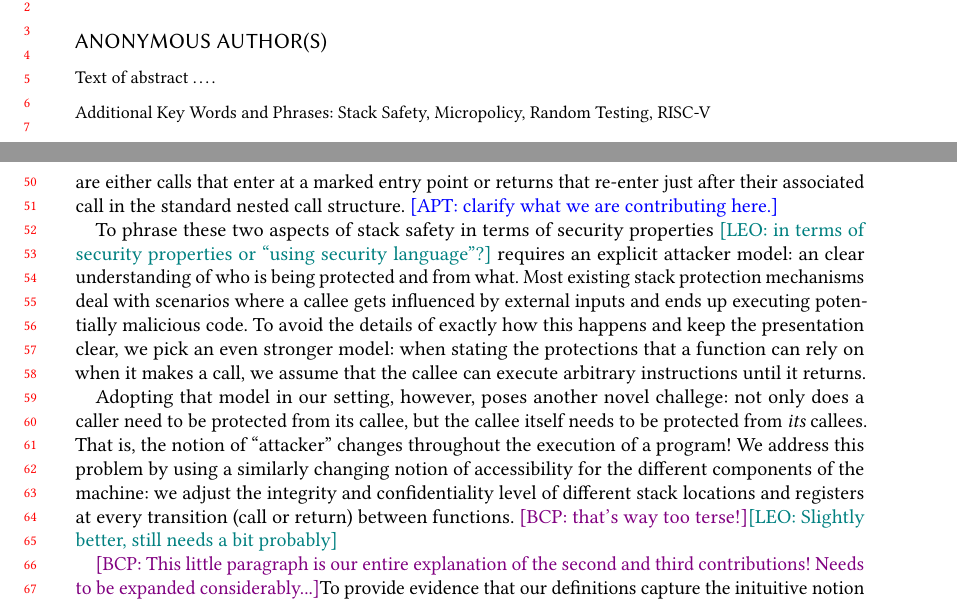
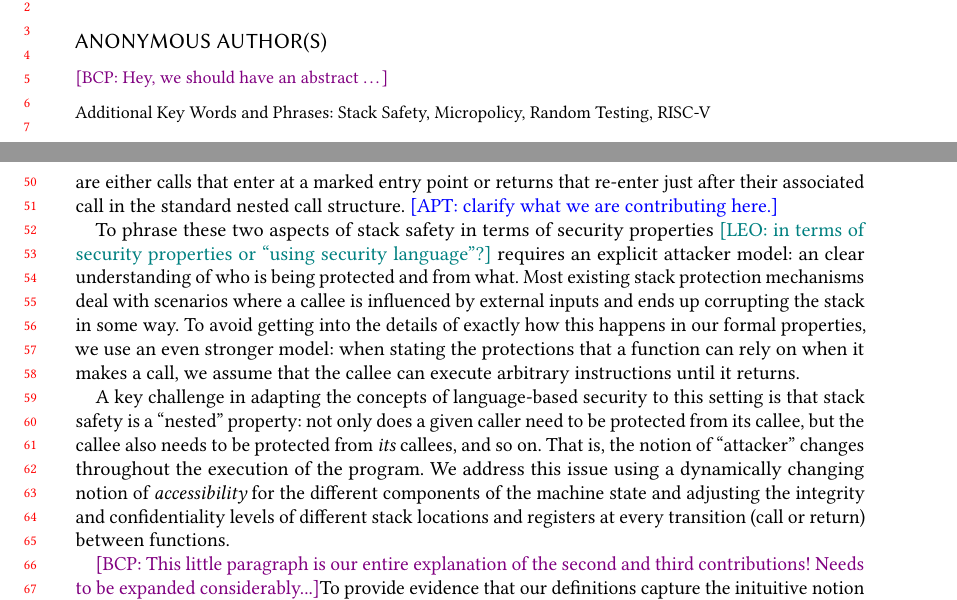
Before and after one commit to bcpierce00/interfering, a LaTeX paper (main.tex): two parts of pages 1 and 2 of 25, joined at a grey line, cut so that both start at the same text. Compiled offline with pdfLaTeX.

Commit message:
Work on intro

```diff
--- a/main.tex
+++ b/main.tex
@@ -128,7 +128,7 @@
 %% Note: \begin{abstract}...\end{abstract} environment must come
 %% before \maketitle command
 \begin{abstract}
-Text of abstract \ldots.
+\bcp{Hey, we should have an abstract \ldots}
 \end{abstract}
 
 
@@ -297,35 +297,26 @@ at a marked entry point or returns that re-enter just after their
 associated call in the standard nested call structure.  \apt{clarify
   what we are contributing here.}
 
-To phrase these two aspects of stack safety in terms of security
-properties \leo{in terms of security properties or ``using security
-  language''?}  requires an explicit attacker model: an clear
-understanding of who is being protected and from what. Most existing
-stack protection mechanisms deal with scenarios where a callee gets
-influenced by external inputs and ends up executing potentially
-malicious code. To avoid the details of exactly how this happens and
-keep the presentation clear, we pick an even stronger model: when
-stating the protections that a function can rely on when it makes a
-call, we assume that the callee can execute arbitrary instructions
+To phrase these two aspects of stack safety in terms of security properties
+\leo{in terms of security properties or ``using security language''?}
+requires an explicit attacker model: an clear understanding of who is being
+protected and from what. Most existing stack protection mechanisms deal with
+scenarios where a callee is influenced by external inputs and ends up
+corrupting the stack in some way. To avoid getting into the details of
+exactly how this happens in our formal properties, we use an even stronger
+model: when stating the protections that a function can rely on when it
+makes a call, we assume that the callee can execute arbitrary instructions
 until it returns.
 
-Adopting that model in our setting, however, poses another novel
-challege: not only does a caller need to be protected from its callee,
-but the callee itself needs to be protected from {\em its}
-callees. That is, the notion of ``attacker'' changes throughout the
-execution of a program!  We address this problem by using a similarly
-changing notion of accessibility for the different components of the
-machine: we adjust the integrity and confidentiality level of
-different stack locations and registers at every transition (call or
-return) between functions.  \bcp{that's way too terse!}\leo{Slightly
-  better, still needs a bit probably}
-%\apt{connection to ``attacker'' still vague.}  \rb{Mention
-%  to varying ``accessing power'' of the attacker?  The notion of
-%  attacker changes on certain actions that are not externally
-%  visible.} \bcp{Maybe the best way is to grab the bull by the horns:
-%  ``If we're going to phrase stack safety as a security property, we
-%  need to talk about an attacker model, and this is where the
-%  technicalities get really interesting...''}
+A key challenge in adapting the concepts of language-based security to this
+setting is that stack safety is a ``nested'' property: not only does a given
+caller need to be protected from its callee, but the callee also needs to be
+protected from {\em its} callees, and so on. That is, the notion of
+``attacker'' changes throughout the execution of the program.  We address
+this issue using a dynamically changing notion of {\em accessibility} for
+the different components of the machine state and adjusting the integrity
+and confidentiality levels of different stack locations and registers at
+every transition (call or return) between functions.
 
 \bcp{This little paragraph is our entire explanation of the second and third
 contributions!  Needs to be expanded considerably...}%
```
